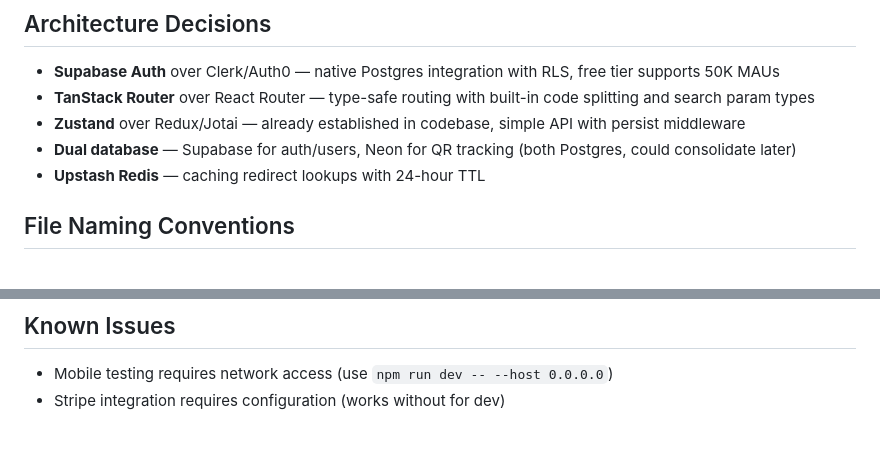
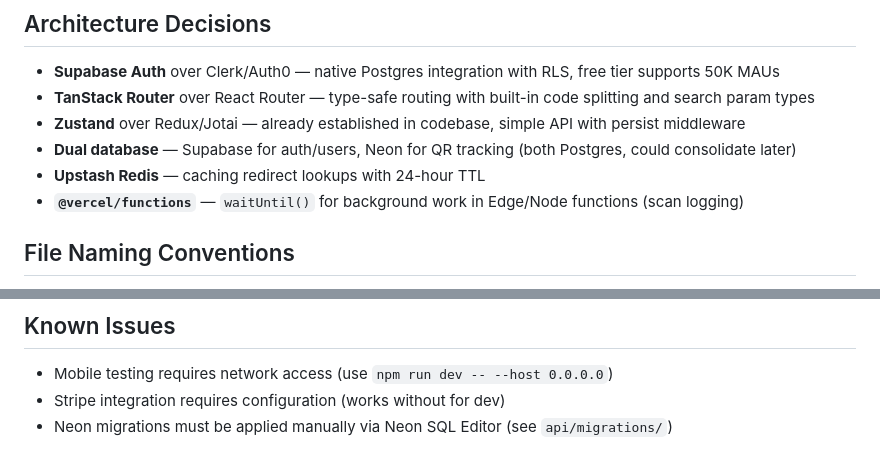
Before and after one commit to eugeneopperman/qrius, a Markdown page: CLAUDE.md, 2 parts joined by grey strips. Drawn GitHub-style.

Commit message:
Add scan tracking post-mortem doc + update CLAUDE.md
Co-Authored-By: Claude Opus 4.6 <noreply@anthropic.com>

```diff
--- a/CLAUDE.md
+++ b/CLAUDE.md
@@ -190,6 +190,7 @@ Copy `.env.example` to `.env.local` and configure:
 - **Zustand** over Redux/Jotai — already established in codebase, simple API with persist middleware
 - **Dual database** — Supabase for auth/users, Neon for QR tracking (both Postgres, could consolidate later)
 - **Upstash Redis** — caching redirect lookups with 24-hour TTL
+- **`@vercel/functions`** — `waitUntil()` for background work in Edge/Node functions (scan logging)
 
 ## File Naming Conventions
 
@@ -254,3 +255,4 @@ Copy `.env.example` to `.env.local` and configure:
 ## Known Issues
 - Mobile testing requires network access (use `npm run dev -- --host 0.0.0.0`)
 - Stripe integration requires configuration (works without for dev)
+- Neon migrations must be applied manually via Neon SQL Editor (see `api/migrations/`)
```
Also changed, not shown: docs/postmortem-scan-analytics-v026-v027.md (added, +57 -0 lines).
